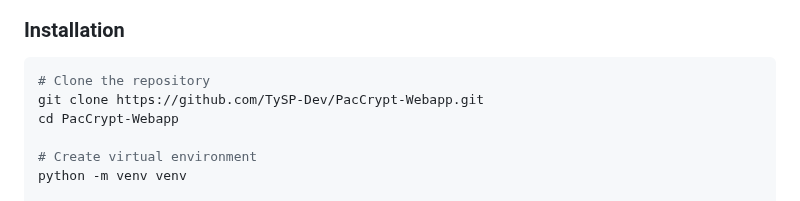
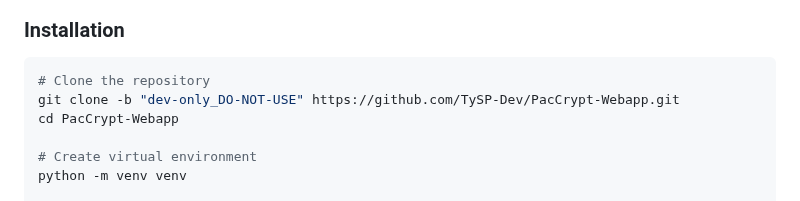
Before and after one commit to TySP-Dev/PacCrypt-Webapp, a Markdown page: README.md, the part around the change. Drawn GitHub-style.

Commit message:
Update README.md
Changed the clone to match the dev branch

````diff
--- a/README.md
+++ b/README.md
@@ -75,7 +75,7 @@
 
 ```bash
 # Clone the repository
-git clone https://github.com/TySP-Dev/PacCrypt-Webapp.git
+git clone -b "dev-only_DO-NOT-USE" https://github.com/TySP-Dev/PacCrypt-Webapp.git
 cd PacCrypt-Webapp
 
 # Create virtual environment
````
